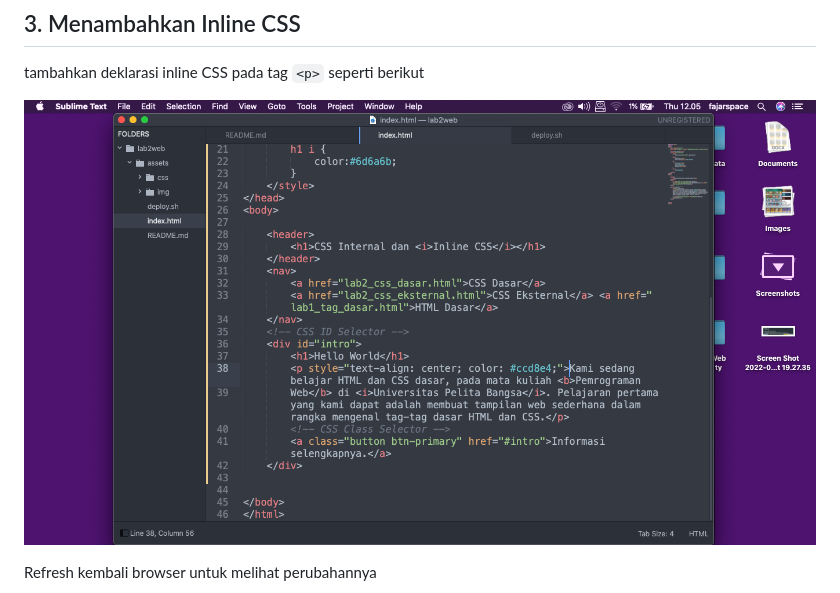
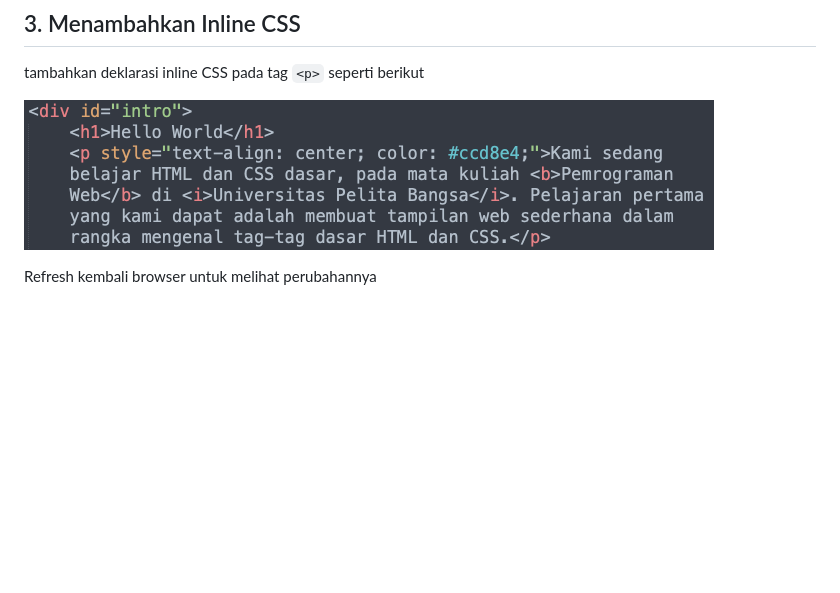
Before and after one commit to fajaragngn/lab2web, a Markdown page: README.md, the part around the change. GitHub-like rendering; pictures changed too: assets/img/3/3-2.png (added); blank space fills up the shorter version.

Commit message:
rebuilding site Thu Mar 17 12:26:03 WIB 2022

```diff
--- a/README.md
+++ b/README.md
@@ -24,7 +24,7 @@ simpan perubahan yang ada, dan lakukan refresh pada browser untuk melihat hasiln
 ## 3. Menambahkan Inline CSS
 tambahkan deklarasi inline CSS pada tag `<p>` seperti berikut
 
-![img3!](assets/img/3/3.png)
+![img3!](assets/img/3/3-2.png)
 
 Refresh kembali browser untuk melihat perubahannya
 
```
Also changed, not shown: assets/img/5/5-1.png, 1 other file.
